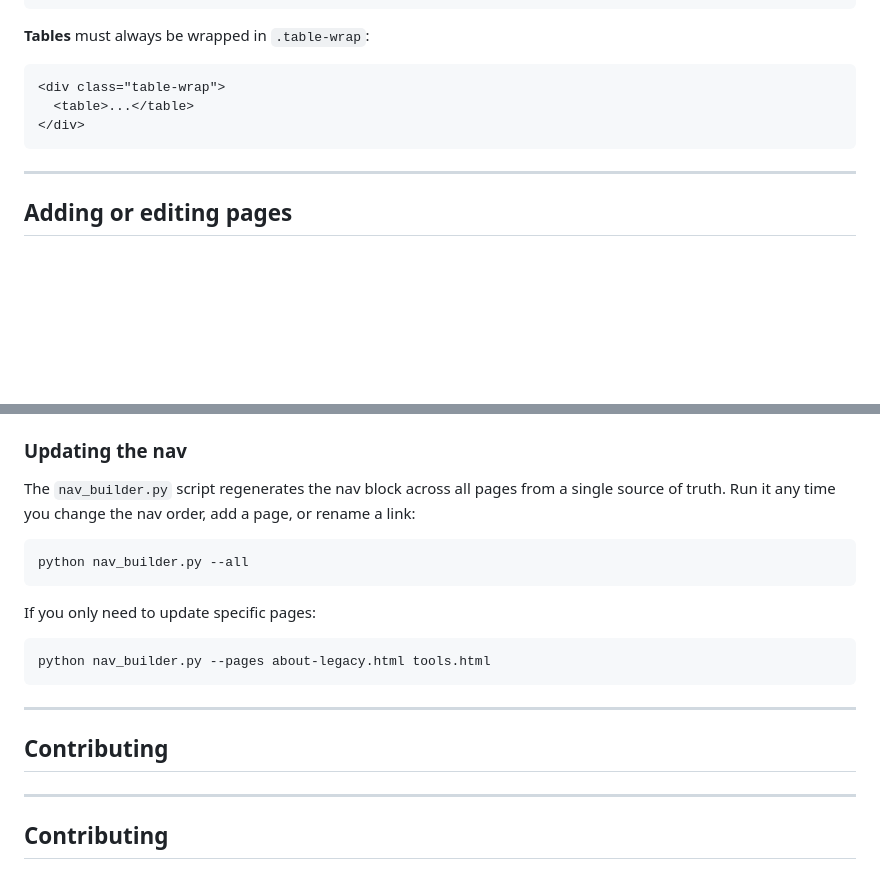
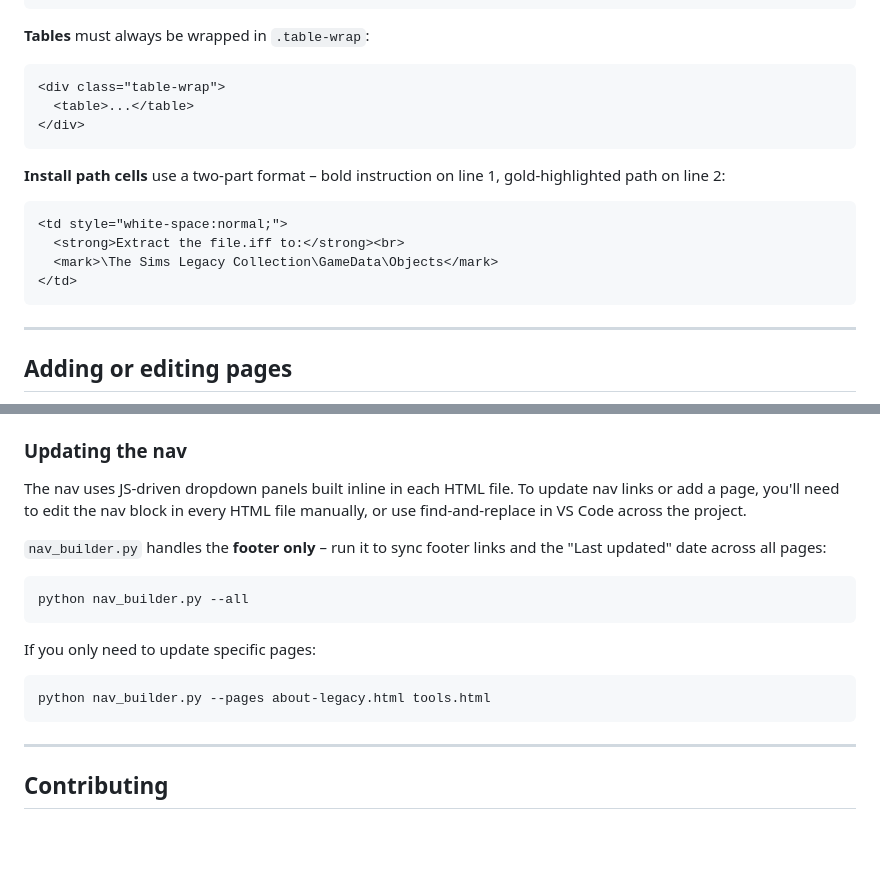
Before and after one commit to Cyndersanity/sims-legacy-mod-guide, a Markdown page: README.md, 2 parts joined by grey strips. Drawn GitHub-style; blank space fills up the shorter version.

````diff
--- a/README.md
+++ b/README.md
@@ -144,6 +144,14 @@ The site uses a consistent set of CSS custom properties defined in every page's
 </div>
 ```
 
+**Install path cells** use a two-part format – bold instruction on line 1, gold-highlighted path on line 2:
+```html
+<td style="white-space:normal;">
+  <strong>Extract the file.iff to:</strong><br>
+  <mark>\The Sims Legacy Collection\GameData\Objects</mark>
+</td>
+```
+
 ---
 
 ## Adding or editing pages
@@ -167,7 +175,9 @@ Each page is self-contained HTML. Open the file in any text editor and edit the
 
 ### Updating the nav
 
-The `nav_builder.py` script regenerates the nav block across all pages from a single source of truth. Run it any time you change the nav order, add a page, or rename a link:
+The nav uses JS-driven dropdown panels built inline in each HTML file. To update nav links or add a page, you'll need to edit the nav block in every HTML file manually, or use find-and-replace in VS Code across the project.
+
+`nav_builder.py` handles the **footer only** – run it to sync footer links and the "Last updated" date across all pages:
 
 ```bash
 python nav_builder.py --all
@@ -178,9 +188,6 @@ If you only need to update specific pages:
 python nav_builder.py --pages about-legacy.html tools.html
 ```
 
----
-
-## Contributing
 ---
 
 ## Contributing
````
